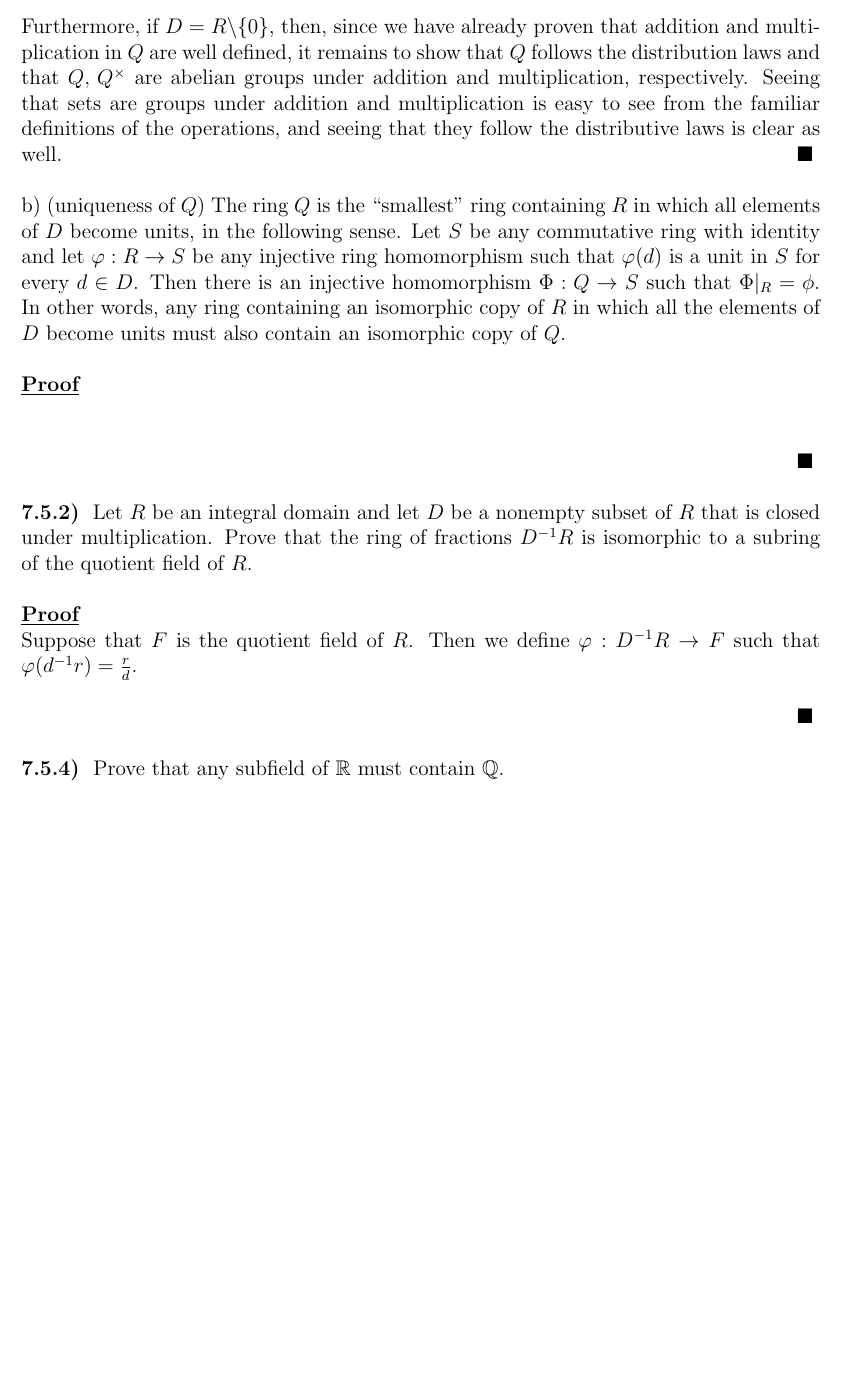
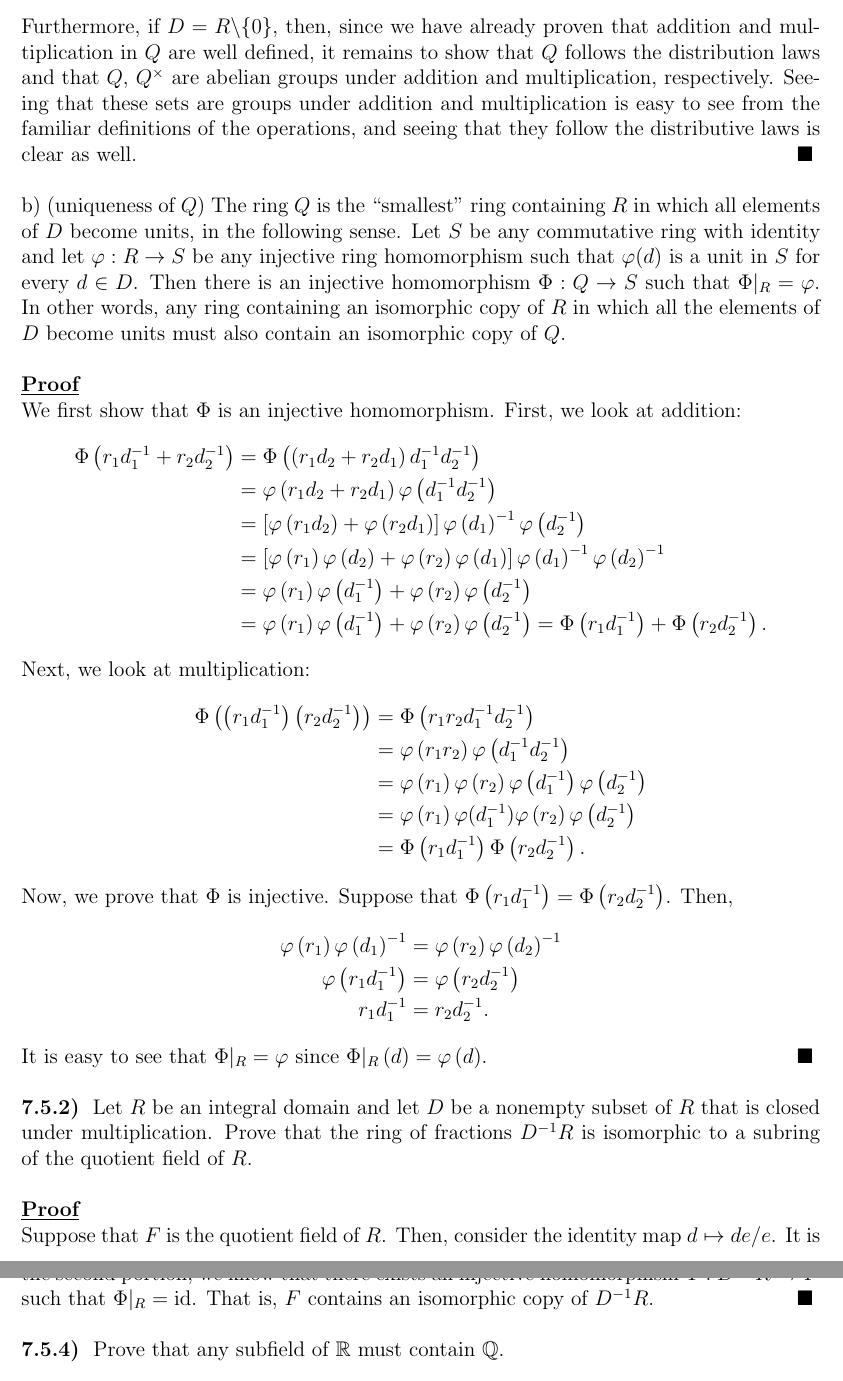
Before and after one commit to rwhitehill/FundAlgebra_Spring2022, a LaTeX problem sheet (HW10/HW10_04-24.tex): part of page 4 of 4 before the commit and two parts of pages 4 and 5 of 5 after it, the two joined at a grey line, cut so that both start at the same text, the shorter picture padded with empty space. The pictures show the PDF file HW10/HW10_04-24.pdf that the author committed with the source.

Commit message:
update HW 10

```diff
--- a/HW10/HW10_04-24.tex
+++ b/HW10/HW10_04-24.tex
@@ -188,15 +187,41 @@ In particular, if $D = R \backslash \{ 0 \} $ then $Q$ is a field.
 
    Furthermore, if $D = R \backslash \{ 0 \} $, then, since we have already proven that addition and multiplication in $Q$ are well defined, it remains to show that $Q$ follows the distribution laws and that $Q,\,Q^{\times}$ are abelian groups under addition and multiplication, respectively.
-   Seeing that sets are groups under addition and multiplication is easy to see from the familiar definitions of the operations, and seeing that they follow the distributive laws is clear as well.
+   Seeing that these sets are groups under addition and multiplication is easy to see from the familiar definitions of the operations, and seeing that they follow the distributive laws is clear as well.
 \end{proof}
 
 b) (uniqueness of $Q$) The ring $Q$ is the ``smallest'' ring containing $R$ in which all elements of $D$ become units, in the following sense.
 Let $S$ be any commutative ring with identity and let $\varphi: R \to S$ be any injective ring homomorphism such that $\varphi(d)$ is a unit in $S$ for every $d \in D$.
-Then there is an injective homomorphism $\Phi: Q \to S$ such that $\Phi |_{R} = \phi$.
+Then there is an injective homomorphism $\Phi: Q \to S$ such that $\Phi |_{R} = \varphi$.
 In other words, any ring containing an isomorphic copy of $R$ in which all the elements of $D$ become units must also contain an isomorphic copy of $Q$.
 
 \begin{proof}
-
+    We first show that $\Phi$ is an injective homomorphism.
+    First, we look at addition:
+    \begin{align*}
+        \Phi\left( r_1 d_1^{-1} + r_2d_2^{-1} \right) &= \Phi\left( \left( r_1 d_2 + r_2 d_1 \right)d_1^{-1} d_2^{-1} \right) \\
+        &= \varphi\left( r_1 d_2 + r_2 d_1 \right) \varphi\left( d_1^{-1} d_2^{-1} \right) \\
+        &= \left[ \varphi\left( r_1 d_2 \right) + \varphi\left( r_2 d_1 \right) \right] \varphi\left( d_1 \right)^{-1} \varphi\left( d_2^{-1} \right) \\
+        &= \left[ \varphi\left( r_1 \right)\varphi\left( d_2 \right) + \varphi\left( r_2 \right)\varphi\left( d_1 \right) \right] \varphi\left( d_1 \right)^{-1}\varphi\left( d_2 \right)^{-1} \\
+        &= \varphi\left( r_1 \right)\varphi\left( d_1^{-1} \right) + \varphi\left( r_2 \right)\varphi\left( d_2^{-1} \right) \\
+        &= \varphi\left( r_1 \right)\varphi\left( d_1^{-1} \right) + \varphi\left( r_2 \right)\varphi\left( d_2^{-1} \right) = \Phi\left( r_1 d_1^{-1} \right) + \Phi\left( r_2 d_2^{-1} \right)
+    .\end{align*}
+    Next, we look at multiplication:
+    \begin{align*}
+        \Phi\left( \left( r_1 d_1^{-1} \right)\left( r_2 d_2^{-1} \right) \right) &= \Phi\left( r_1 r_2 d_1^{-1} d_2^{-1} \right) \\
+        &= \varphi\left( r_1 r_2 \right)\varphi\left( d_1^{-1}d_2^{-1} \right) \\
+        &= \varphi\left( r_1 \right)\varphi\left( r_2 \right)\varphi\left( d_1^{-1} \right)\varphi\left( d_2^{-1} \right) \\
+        &= \varphi\left( r_1 \right)\varphi(d_1^{-1})\varphi\left( r_2 \right)\varphi\left( d_2^{-1} \right) \\
+        &= \Phi\left( r_1 d_1^{-1} \right)\Phi\left( r_2 d_2^{-1} \right)
+    .\end{align*}
+    Now, we prove that $\Phi$ is injective.
+    Suppose that $\Phi\left( r_1 d_1^{-1} \right) = \Phi\left( r_2 d_2^{-1} \right)$.
+    Then,
+    \begin{align*}
+        \varphi\left( r_1 \right)\varphi\left( d_1 \right)^{-1} &= \varphi\left( r_2 \right)\varphi\left( d_2 \right)^{-1} \\
+        \varphi\left( r_1 d_1^{-1} \right) &= \varphi\left( r_2 d_2^{-1} \right) \\
+        r_1 d_1^{-1} &= r_2 d_2^{-1}
+    .\end{align*}
+    It is easy to see that $\Phi|_{R} = \varphi$ since $\Phi|_{R}\left( d \right) = \varphi\left( d \right)$.
 \end{proof}
 
 \prob{7.5.2}{
@@ -206,8 +231,10 @@ Prove that the ring of fractions $D^{-1}R$ is isomorphic to a subring of the quo
 
 \begin{proof}
     Suppose that $F$ is the quotient field of $R$.
-    Then we define $\varphi: D^{-1}R \to F$ such that $\varphi(d^{-1}r) = \frac{r}{d}$.
-
+    Then, consider the identity map $d \mapsto de/e$.
+    It is clear that this map is an injective homomorphism.
+    From the above theorem, particularly the second portion, we know that there exists an injective homomorphism $\Phi: D^{-1}R \to F$ such that $\Phi|_{R} = {\rm id}$.
+    That is, $F$ contains an isomorphic copy of $D^{-1}R$.
 \end{proof}
 
 \prob{7.5.4}{
```
Also changed, not shown: HW10/HW10_04-24.pdf, HW10/HW10_04-24.tex (1 more changed lines).
